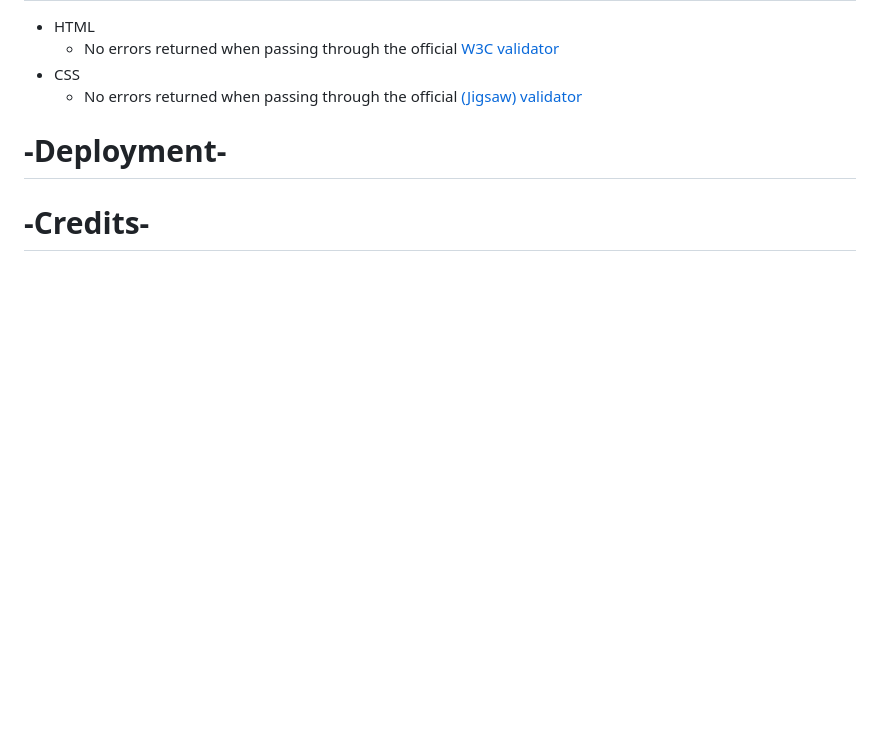
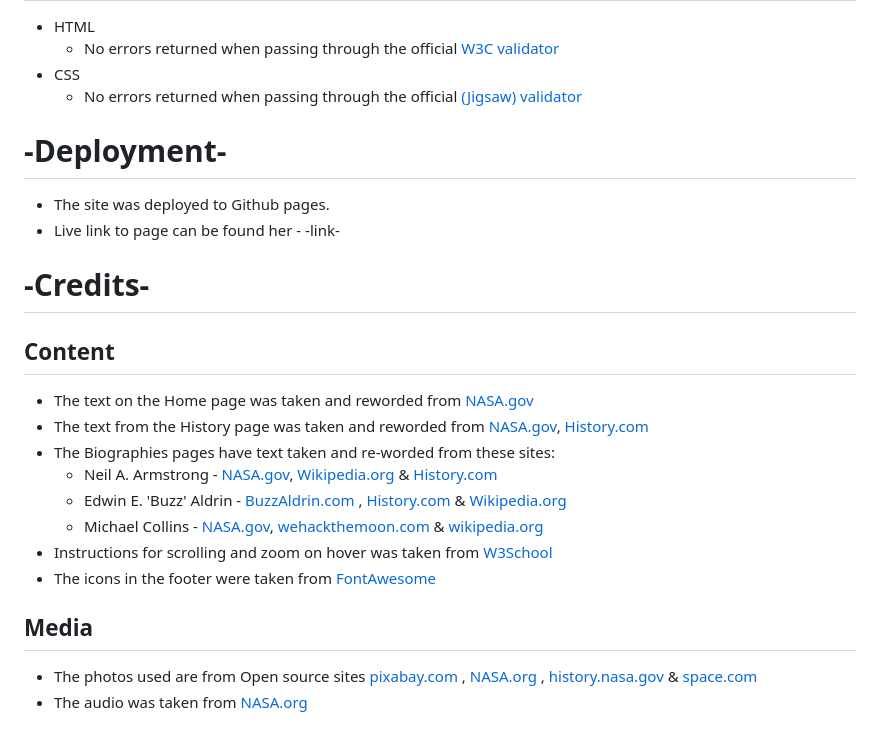
Before and after one commit to 0w3nM/html-css-portfolio1-Moon-Landing, a Markdown page: README.md, the part around the change. GitHub-like rendering; blank space fills up the shorter version.

Commit message:
Added content and links on to the Deployment and Credits sections.

```diff
--- a/README.md
+++ b/README.md
@@ -66,4 +66,20 @@ All HTML and CSS code were placed through the validator and errors were found on
     * No errors returned when passing through the official [(Jigsaw) validator](https://jigsaw.w3.org/css-validator/)
 
 # -Deployment-
+- The site was deployed to Github pages.
+- Live link to page can be found her - -link-
+
 # -Credits-
+## Content
+  - The text on the Home page was taken and reworded from [NASA.gov](https://www.nasa.gov/mission_pages/apollo/apollo11.html)
+  - The text from the History page was taken and reworded from [NASA.gov](https://www.nasa.gov/mission_pages/apollo/missions/index.html), [History.com](https://www.history.com/topics/space-exploration/moon-landing-1969)
+  - The Biographies pages have text taken and re-worded from these sites:
+    - Neil A. Armstrong - [NASA.gov](https://www.nasa.gov/centers/glenn/about/bios/neilabio.html), [Wikipedia.org](https://en.wikipedia.org/wiki/Neil_Armstrong) & [History.com](https://www.history.com/topics/space-exploration/neil-armstrong)
+    - Edwin E. 'Buzz' Aldrin - [BuzzAldrin.com](https://buzzaldrin.com/biography/) , [History.com](https://www.history.com/topics/space-exploration/buzz-aldrin) & [Wikipedia.org](https://en.wikipedia.org/wiki/Buzz_Aldrin)
+    - Michael Collins - [NASA.gov](https://www.nasa.gov/astronautprofiles/collins/), [wehackthemoon.com](https://wehackthemoon.com/bios/michael-collins) & [wikipedia.org](https://en.wikipedia.org/wiki/Michael_Collins_(astronaut))
+  - Instructions for scrolling and zoom on hover was taken from [W3School](https://www.w3schools.com/cssref/pr_pos_overflow.php)
+  - The icons in the footer were taken from [FontAwesome](https://fontawesome.com/)
+
+  ## Media
+  - The photos used are from Open source sites [pixabay.com](https://pixabay.com/) , [NASA.org](https://www.nasa.gov/) , [history.nasa.gov](https://history.nasa.gov/ap11ann/kippsphotos/apollo.html) & [space.com](https://www.space.com/apollo-11-astronauts-quarantined-after-splashdown.html)
+  - The audio was taken from [NASA.org](https://www.nasa.gov/wav/62284main_onesmall2.wav)
```
